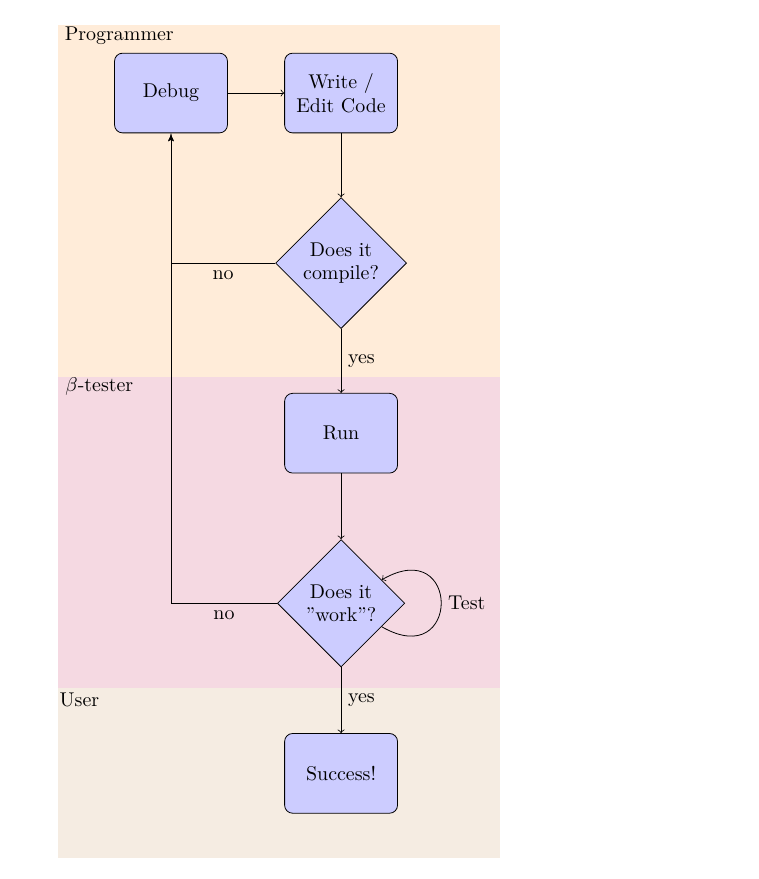
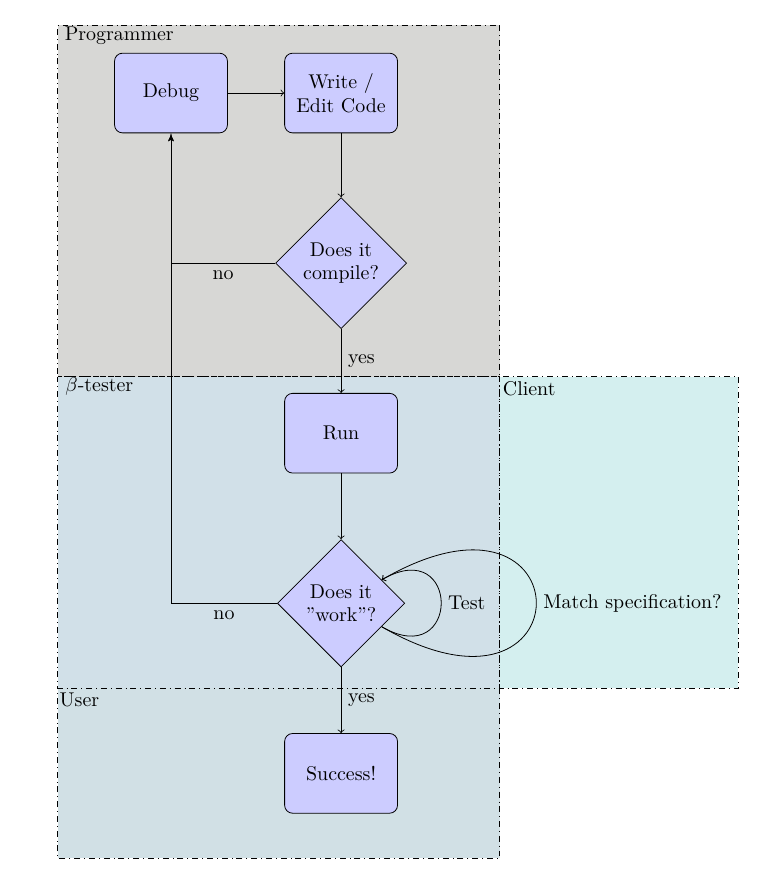
Before and after one commit to csci-1301/csci-1301.github.io, a LaTeX figure (img/flowchart.tex): the whole page. Compiled offline with XeLaTeX.

Commit message:
Improved flowchart diagram.

```diff
--- a/img/flowchart.tex
+++ b/img/flowchart.tex
@@ -4,6 +4,12 @@
 \usepackage[latin1]{inputenc}
 \usepackage{tikz}
 \usetikzlibrary{shapes,arrows}
+
+\definecolor{implicit}{HTML}{37392E}
+\definecolor{explicit}{HTML}{19648E}
+\definecolor{explicit-round}{HTML}{19647E}
+\definecolor{explicit-truncate}{HTML}{28AFB0}
+
 \begin{document}
 	\pagestyle{empty}
 
@@ -18,9 +24,10 @@
 	minimum height=2em]
 
 	\begin{tikzpicture}[node distance = 2cm, auto]
-	\draw [fill=orange!15, draw=none] (2.8,1.2) rectangle node[left=80, above=75] {Programmer}  (-5, -5);
-	\draw [fill=purple!15, draw=none] (-5, -5) rectangle node[left=90, above=65] {\(\beta\)-tester}  (2.8, -10.5);
-	\draw [fill=brown!15, draw=none] (2.8, -10.5) rectangle node[left=100, above=30] {User}  (-5, -13.5);
+	\draw [fill=implicit!20, dash dot] (2.8,1.2) rectangle node[left=80, above=75] {Programmer}  (-5, -5);
+	\draw [fill=explicit!20, dash dot] (-5, -5) rectangle node[left=90, above=65] {\(\beta\)-tester}  (2.8, -10.5);
+	\draw [fill=explicit-round!20, dash dot] (2.8, -10.5) rectangle node[left=100, above=30] {User}  (-5, -13.5);
+	\draw [fill=explicit-truncate!20, dash dot] (2.8, -5) rectangle node[left=45, above=65] {Client}  (7, -10.5);
 
 	% Place nodes
 	\node [block] (init) {Write / Edit Code};
@@ -40,6 +47,10 @@
 
 	\path[->,every loop/.style={looseness=5}] (work)
 	edge  [in=30,out=-30,loop] node [right]{Test} ();
+
+	\path[->,every loop/.style={looseness=13}] (work)
+	edge  [in=30,out=-30,loop] node [right]{Match specification?} ();
+
 	\end{tikzpicture}
 
 
```
Also changed, not shown: img/flowchart.pdf.
